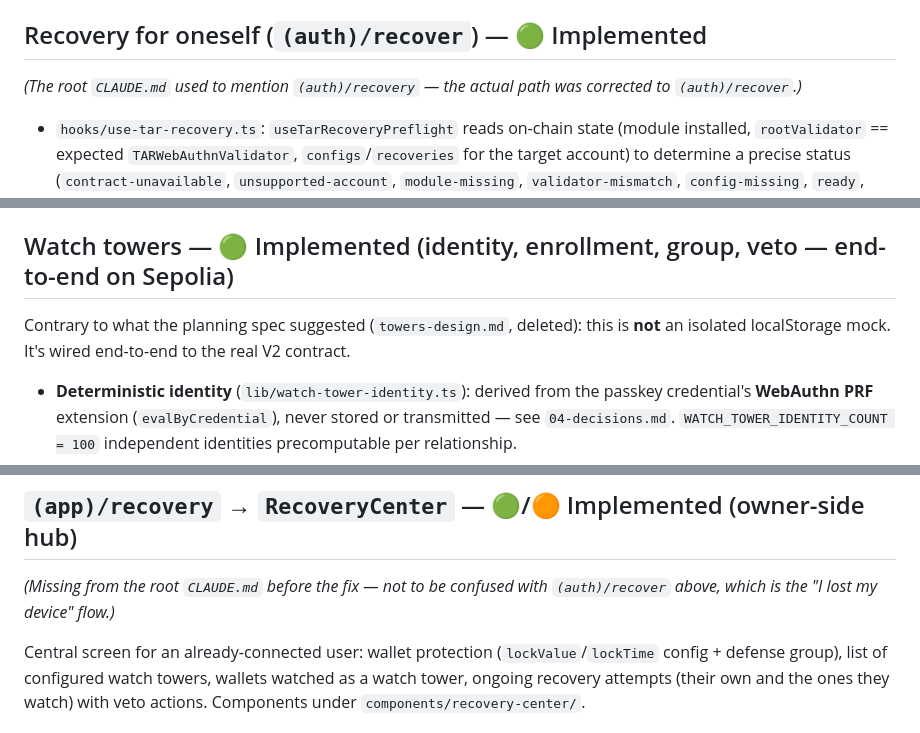
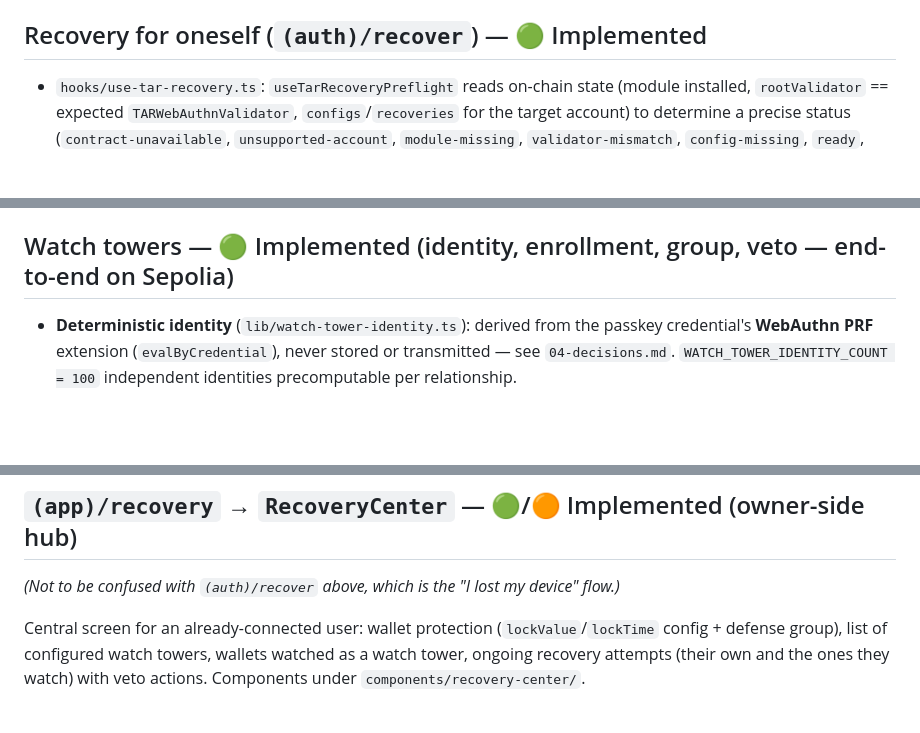
Before and after one commit to facoleur/ethglobal-lisbon, a Markdown page: docs/03-architecture-frontend.md, 3 parts joined by grey strips. GitHub-like rendering; blank space fills up the shorter version.

Commit message:
Fix recovery path and update implementation details
Corrected path from `(auth)/recovery` to `(auth)/recover` and clarified its functionality. Updated details on recovery hooks and watch tower implementations.

```diff
--- a/docs/03-architecture-frontend.md
+++ b/docs/03-architecture-frontend.md
@@ -16,16 +16,12 @@ Next.js 16 (App Router), React 19, TypeScript. Passkey-only auth (see root `CLAU
 
 ## Recovery for oneself (`(auth)/recover`) — 🟢 Implemented
 
-*(The root `CLAUDE.md` used to mention `(auth)/recovery` — the actual path was corrected to `(auth)/recover`.)*
-
 - `hooks/use-tar-recovery.ts`: `useTarRecoveryPreflight` reads on-chain state (module installed, `rootValidator` == expected `TARWebAuthnValidator`, `configs`/`recoveries` for the target account) to determine a precise status (`contract-unavailable`, `unsupported-account`, `module-missing`, `validator-mismatch`, `config-missing`, `ready`, `active`...) before letting the user enter the flow.
 - `useSubmitTarRecovery`: runs the **commit → wait for maturity (poll block number) → reveal** cycle via an ephemeral "broadcaster" wallet client (`lib/recovery/broadcaster.ts`, private key held in the `recovery` store, not a Kernel account) that sends `requestRecovery`/`revealRecovery` transactions directly (no sponsoring/UserOp here — expected, since this broadcaster has no Kernel account, it's a plain EOA).
 - `useFinalizeTarRecovery`: reads the on-chain status, calls `finalizeRecovery` if still `Revealed`, otherwise directly reflects `finalized`/`vetoed`.
 - `useUpdateRecoveryParams`: installs the module if missing, or updates `lockValue`/`lockTime`; if the active executor is V2 and no watch tower group exists yet (`groupOf == 0`), generates a default group (owner only + padding) via `prepareDefenseGroupMembers` and includes it in the same transaction batch as `regenerateWatchTowerGroup`.
 
 ## Watch towers — 🟢 Implemented (identity, enrollment, group, veto — end-to-end on Sepolia)
-
-Contrary to what the planning spec suggested (`towers-design.md`, deleted): this is **not** an isolated localStorage mock. It's wired end-to-end to the real V2 contract.
 
 - **Deterministic identity** (`lib/watch-tower-identity.ts`): derived from the passkey credential's **WebAuthn PRF** extension (`evalByCredential`), never stored or transmitted — see `04-decisions.md`. `WATCH_TOWER_IDENTITY_COUNT = 100` independent identities precomputable per relationship.
 - **Enrollment** (`lib/watch-tower-enrollment.ts`): homegrown QR protocol (`tar-wt1`), split into chunked frames (450 characters/frame, 32 frames max) to carry a watch tower's commitments to the owner (bidirectional scan).
@@ -39,7 +35,7 @@ Contrary to what the planning spec suggested (`towers-design.md`, deleted): this
 
 ## `(app)/recovery` → `RecoveryCenter` — 🟢/🟠 Implemented (owner-side hub)
 
-*(Missing from the root `CLAUDE.md` before the fix — not to be confused with `(auth)/recover` above, which is the "I lost my device" flow.)*
+*(Not to be confused with `(auth)/recover` above, which is the "I lost my device" flow.)*
 
 Central screen for an already-connected user: wallet protection (`lockValue`/`lockTime` config + defense group), list of configured watch towers, wallets watched as a watch tower, ongoing recovery attempts (their own and the ones they watch) with veto actions. Components under `components/recovery-center/`.
 
```
